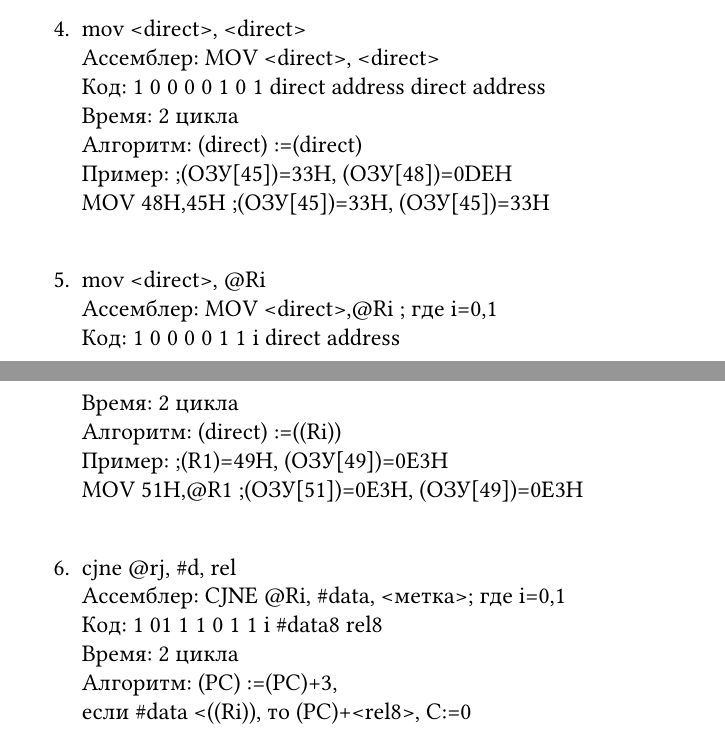
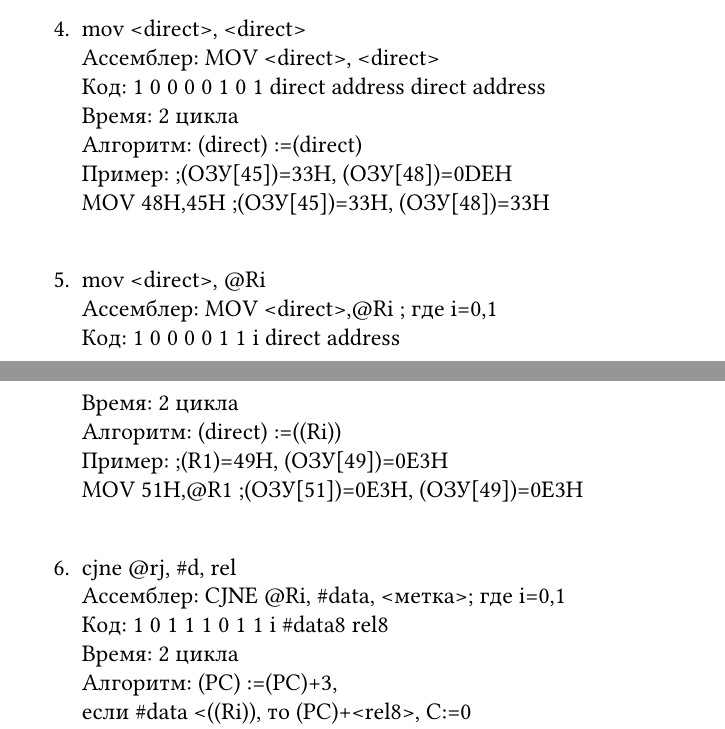
Before and after one commit to savushkin/itmo-report-template, a LaTeX thesis (reports/coursework-msc51-emu/report.tex): two parts of pages 2 and 3 of 5, joined at a grey line, cut so that both start at the same text. Compiled offline with XeLaTeX.

Commit message:
orgEVM description fix

```diff
--- a/reports/coursework-msc51-emu/report.tex
+++ b/reports/coursework-msc51-emu/report.tex
@@ -55,7 +55,7 @@
 Время: 	2 циклa \\
 Алгоритм: 	(direct) :=(direct) \\
 Пример:             ;(ОЗУ[45])=33H, (ОЗУ[48])=0DEH \\
-        MOV 48H,45H ;(ОЗУ[45])=33H, (ОЗУ[45])=33H \\
+        MOV 48H,45H ;(ОЗУ[45])=33H, (ОЗУ[48])=33H \\
 
 \item mov <direct>, @Ri \\
 Ассемблер: 	MOV <direct>,@Ri ; где i=0,1 \\
@@ -68,7 +68,7 @@
 
 \item cjne @rj, \#d, rel \\
 Ассемблер: 	CJNE @Ri, \#data, <метка>; где i=0,1 \\
-Код: 		1 01 1 1 0 1 1 i	\#data8	rel8 \\
+Код: 		1 0 1 1 1 0 1 1 i	\#data8	rel8 \\
 Время:		2 циклa \\
 Алгоритм: 	(PC) :=(PC)+3, \\
 		если \#data <((Ri)), то (PC)+<rel8>, C:=0 \\
```
